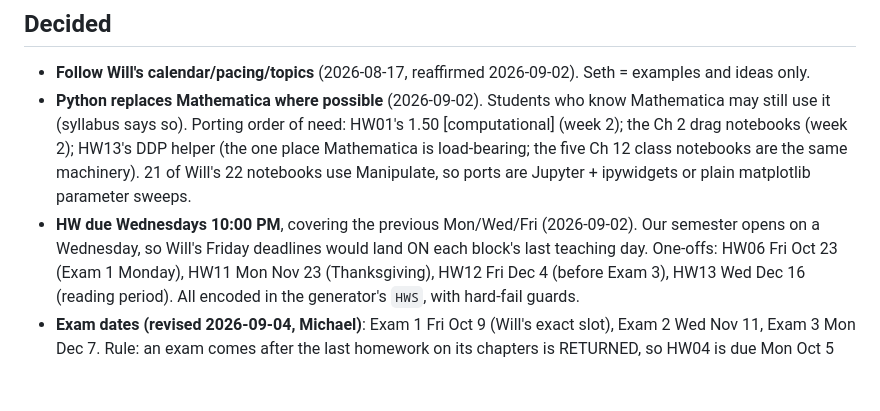
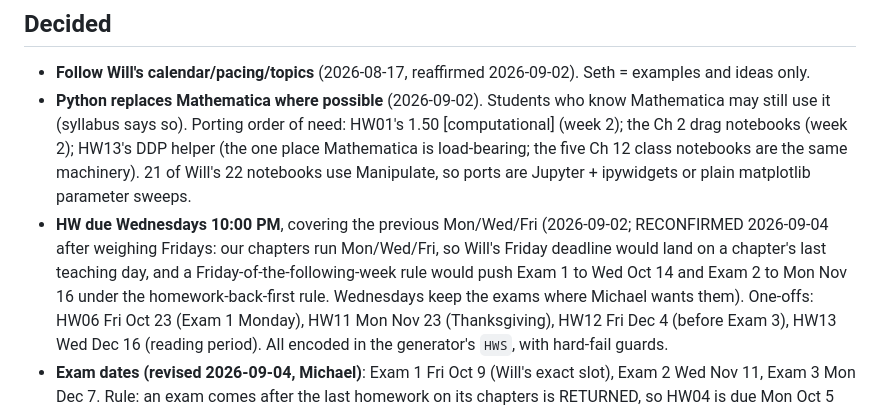
Before and after one commit to mglerner/ClassicalMechanics, a Markdown page: SyllabusAndFirstDay/2026/TODO.md, the part around the change. GitHub-like rendering; blank space fills up the shorter version.

Commit message:
TODO: Wednesday homework rule reconfirmed over Fridays (2026-09-04)
Co-Authored-By: Claude Fable 5.1 <noreply@anthropic.com>
Claude-Session: https://claude.ai/code/session_015RAcPZi5nkqZkcCQ9LAREd

```diff
--- a/SyllabusAndFirstDay/2026/TODO.md
+++ b/SyllabusAndFirstDay/2026/TODO.md
@@ -19,8 +19,12 @@ ideas, not a second plan (reaffirmed by Michael 2026-09-02).
   machinery). 21 of Will's 22 notebooks use Manipulate, so ports are
   Jupyter + ipywidgets or plain matplotlib parameter sweeps.
 - **HW due Wednesdays 10:00 PM**, covering the previous Mon/Wed/Fri
-  (2026-09-02). Our semester opens on a Wednesday, so Will's Friday
-  deadlines would land ON each block's last teaching day. One-offs:
+  (2026-09-02; RECONFIRMED 2026-09-04 after weighing Fridays: our
+  chapters run Mon/Wed/Fri, so Will's Friday deadline would land on a
+  chapter's last teaching day, and a Friday-of-the-following-week rule
+  would push Exam 1 to Wed Oct 14 and Exam 2 to Mon Nov 16 under the
+  homework-back-first rule. Wednesdays keep the exams where Michael
+  wants them). One-offs:
   HW06 Fri Oct 23 (Exam 1 Monday), HW11 Mon Nov 23 (Thanksgiving),
   HW12 Fri Dec 4 (before Exam 3), HW13 Wed Dec 16 (reading period).
   All encoded in the generator's `HWS`, with hard-fail guards.
```
